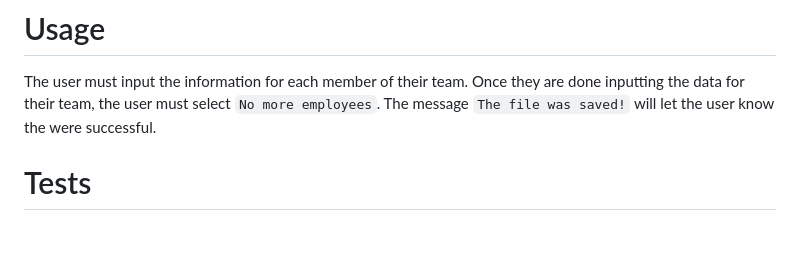
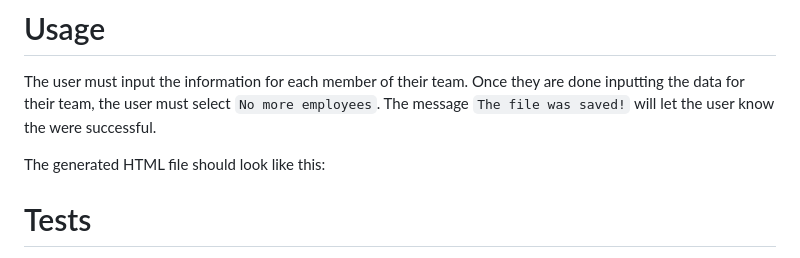
Before and after one commit to aegrant08/Employee-Summary, a Markdown page: README.md, the part around the change. Rendered like a GitHub page; blank space fills up the shorter version.

Commit message:
updated README and added screen shot

```diff
--- a/README.md
+++ b/README.md
@@ -20,6 +20,12 @@ The user must input the information for each member of their team. Once they are
 
 
 
+The generated HTML file should look like this:
+
+
+
+
+
 # Tests
 
 Using the jest dependency, tests were run to ensure the code would produce the desired result.
```
Also changed, not shown: assets/screen-shots/2-generated-team.png (added), 1 other file.
